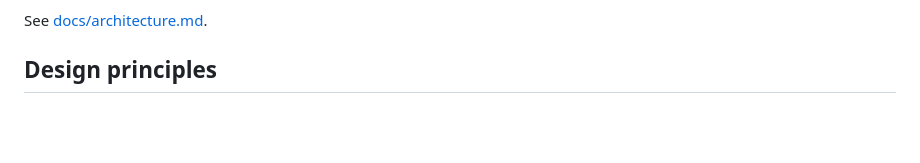
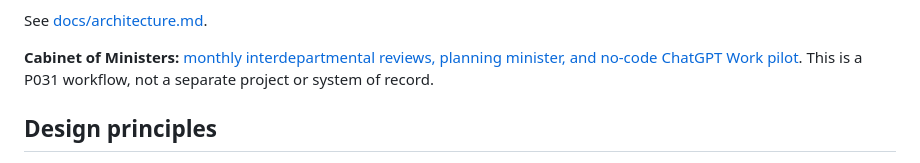
Before and after one commit to Ishayahu/work-control-plane, a Markdown page: README.md, the part around the change. Drawn GitHub-style; blank space fills up the shorter version.

Commit message:
Link cabinet review MVP from Work Control Plane README

```diff
--- a/README.md
+++ b/README.md
@@ -55,6 +55,8 @@ The first MVP will likely revolve around:
 - **Scheduling / Attention Metadata** — urgency, time budget, deadlines, interruptibility, and similar constraints.
 
 See [docs/architecture.md](docs/architecture.md).
+
+**Cabinet of Ministers:** [monthly interdepartmental reviews, planning minister, and no-code ChatGPT Work pilot](docs/cabinet-of-ministers.md). This is a P031 workflow, not a separate project or system of record.
 
 ## Design principles
 
```
